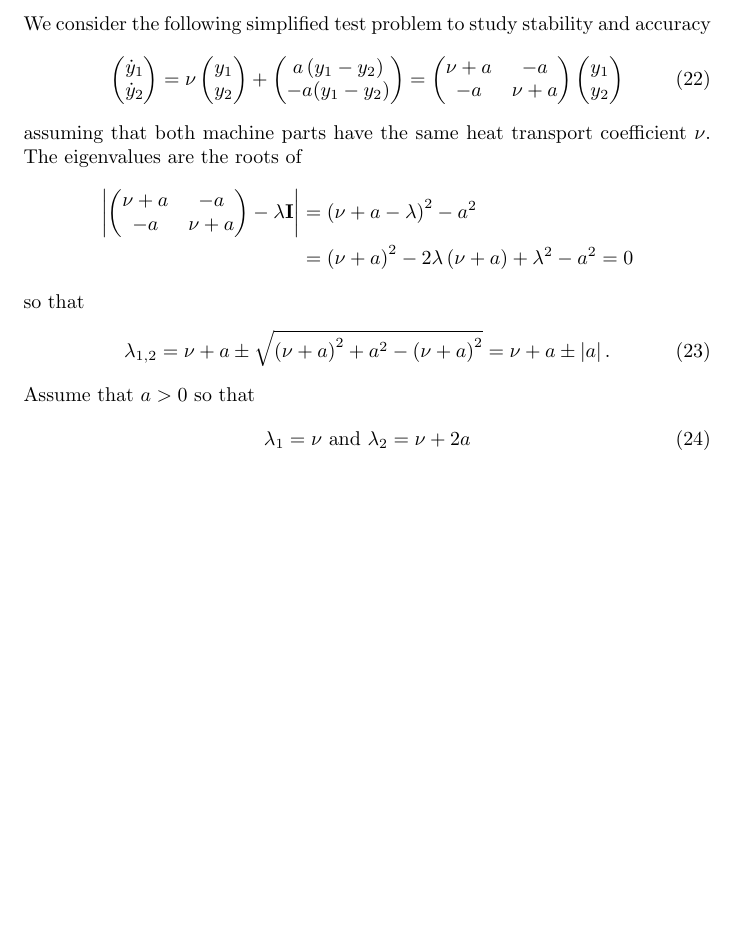
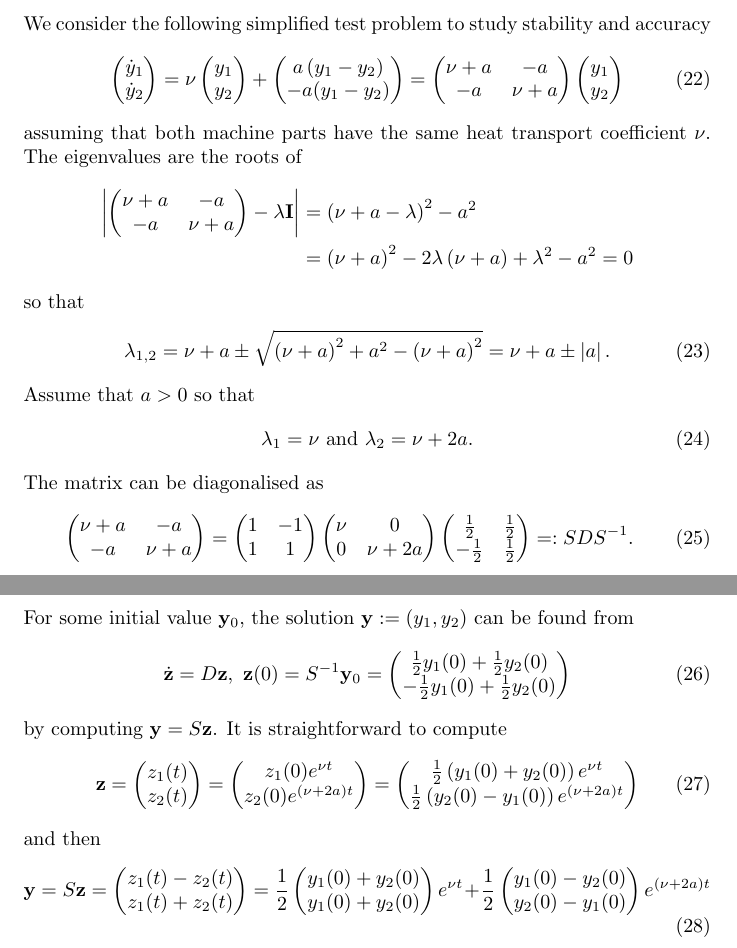
Before and after one commit to ANaumann85/movingHeatSDC, a LaTeX document (docu.tex): part of page 5 of 5 before the commit and two parts of pages 5 and 6 of 6 after it, the two joined at a grey line, cut so that both start at the same text, the shorter picture padded with empty space. Compiled offline with pdfLaTeX.

Commit message:
reduced model, solution of reduced model

```diff
--- a/docu.tex
+++ b/docu.tex
@@ -256,6 +256,23 @@ so that
 \end{equation}
 Assume that $a > 0$ so that
 \begin{equation}
-	\lambda_1 = \nu \ \text{and} \ \lambda_2 = \nu + 2 a
+	\lambda_1 = \nu \ \text{and} \ \lambda_2 = \nu + 2 a.
+\end{equation}
+The matrix can be diagonalised as
+\begin{equation}
+	\begin{pmatrix} \nu+a & -a \\ -a & \nu + a \end{pmatrix} = \begin{pmatrix} 1 & -1 \\ 1 & 1 \end{pmatrix} \begin{pmatrix} \nu & 0 \\ 0 & \nu + 2 a \end{pmatrix} \begin{pmatrix} \frac{1}{2} & \frac{1}{2} \\ -\frac{1}{2} & \frac{1}{2} \end{pmatrix} =: S D S^{-1}.
+\end{equation}
+For some initial value $\ve{y}_0$, the solution $\ve{y} := (y_1, y_2)$ can be found from
+\begin{equation}
+	\dot{\ve{z}} = D \ve{z}, \ \ve{z}(0) = S^{-1} \ve{y}_0 = \begin{pmatrix} \frac{1}{2} y_1(0) + \frac{1}{2} y_2(0) \\ -\frac{1}{2} y_1(0) + \frac{1}{2} y_2(0) \end{pmatrix}
+\end{equation}
+by computing $\ve{y} = S \ve{z}$.
+It is straightforward to compute
+\begin{equation}
+	\ve{z} = \begin{pmatrix} z_1(t) \\ z_2(t) \end{pmatrix} = \begin{pmatrix} z_1(0) e^{\nu t} \\ z_2(0) e^{\left(\nu + 2a\right)t} \end{pmatrix} = \begin{pmatrix} \frac{1}{2} \left(y_1(0) + y_2(0) \right) e^{\nu t} \\ \frac{1}{2} \left( y_2(0) - y_1(0) \right) e^{(\nu + 2 a) t} \end{pmatrix}
+\end{equation}
+and then
+\begin{equation}
+	\ve{y} = S \ve{z} = \begin{pmatrix} z_{1}(t) - z_{2}(t) \\ z_{1}(t) + z_{2}(t) \end{pmatrix} = \frac{1}{2}  \begin{pmatrix}  y_1(0) + y_2(0)  \\ y_1(0) + y_2(0) \end{pmatrix} e^{\nu t} + \frac{1}{2} \begin{pmatrix} y_1(0) - y_2(0)   \\ y_2(0) - y_1(0) \end{pmatrix} e^{(\nu+2 a)t}
 \end{equation}
 \end{document}
```
